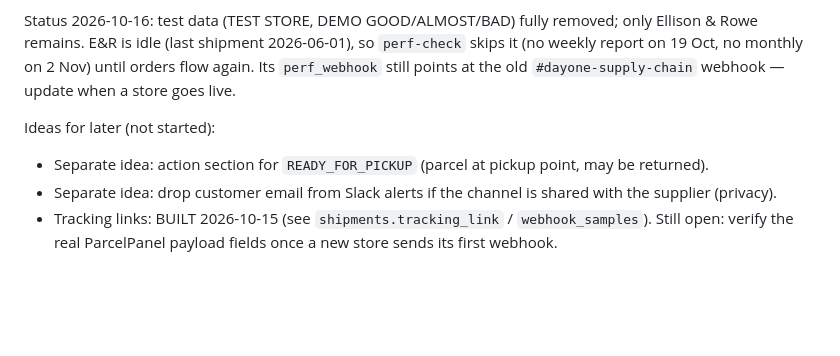
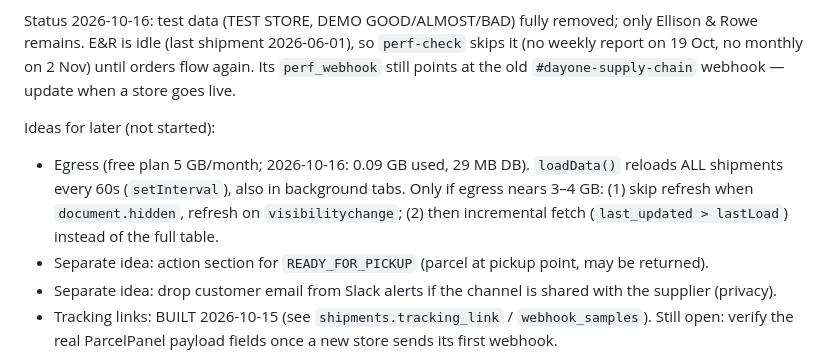
Before and after one commit to TPMfwp/Shipping-Monitor, a Markdown page: CLAUDE.md, the part around the change. Drawn GitHub-style; blank space fills up the shorter version.

Commit message:
CLAUDE.md: egress note and future refresh optimisations
Co-Authored-By: Claude Opus 5.5 <noreply@anthropic.com>

```diff
--- a/CLAUDE.md
+++ b/CLAUDE.md
@@ -197,6 +197,9 @@ Status 2026-10-16: test data (TEST STORE, DEMO GOOD/ALMOST/BAD) fully removed; o
 flow again. Its `perf_webhook` still points at the old `#dayone-supply-chain` webhook — update when a store goes live.
 
 Ideas for later (not started):
+- Egress (free plan 5 GB/month; 2026-10-16: 0.09 GB used, 29 MB DB). `loadData()` reloads ALL shipments every 60s
+  (`setInterval`), also in background tabs. Only if egress nears 3–4 GB: (1) skip refresh when `document.hidden`,
+  refresh on `visibilitychange`; (2) then incremental fetch (`last_updated > lastLoad`) instead of the full table.
 - Separate idea: action section for `READY_FOR_PICKUP` (parcel at pickup point, may be returned).
 - Separate idea: drop customer email from Slack alerts if the channel is shared with the supplier (privacy).
 - Tracking links: BUILT 2026-10-15 (see `shipments.tracking_link` / `webhook_samples`). Still open: verify the
```
